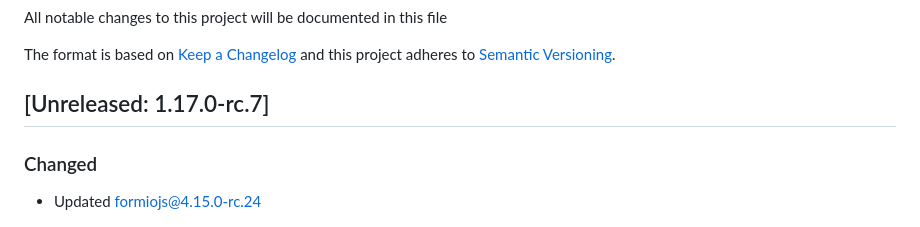
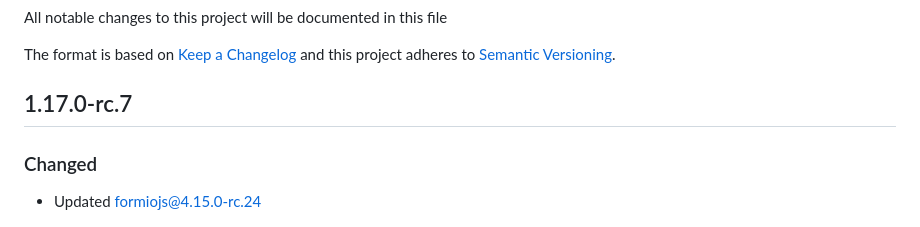
Before and after one commit to formio/formio-workers, a Markdown page: Changelog.md, the part around the change. GitHub-like rendering.

Commit message:
Updated build

```diff
--- a/Changelog.md
+++ b/Changelog.md
@@ -4,7 +4,7 @@ All notable changes to this project will be documented in this file
 The format is based on [Keep a Changelog](http://keepachangelog.com/)
 and this project adheres to [Semantic Versioning](http://semver.org/).
 
-## [Unreleased: 1.17.0-rc.7]
+## 1.17.0-rc.7
 ### Changed
  - Updated formiojs@4.15.0-rc.24
 
```
